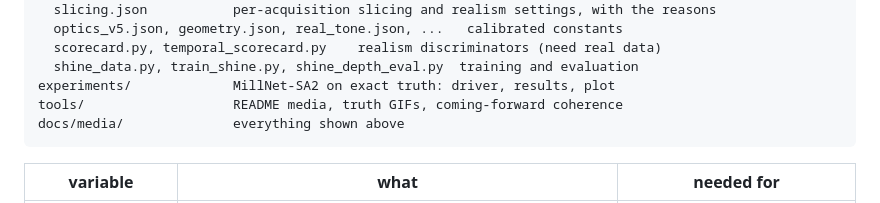
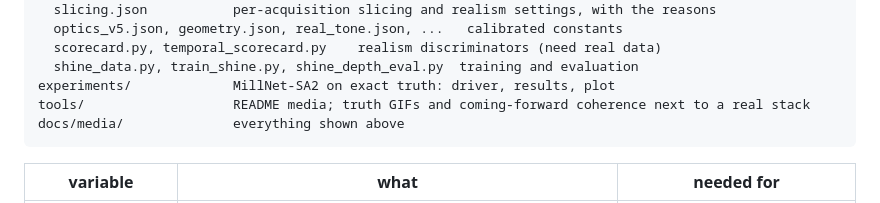
Before and after one commit to beetroottree/pfib-synth, a Markdown page: README.md, the part around the change. Rendered like a GitHub page.

Commit message:
README: note which tools need a real stack
Co-Authored-By: Claude Opus 5.5 <noreply@anthropic.com>

````diff
--- a/README.md
+++ b/README.md
@@ -115,7 +115,7 @@ pfibsynth/
   scorecard.py, temporal_scorecard.py    realism discriminators (need real data)
   shine_data.py, train_shine.py, shine_depth_eval.py  training and evaluation
 experiments/             MillNet-SA2 on exact truth: driver, results, plot
-tools/                   README media, truth GIFs, coming-forward coherence
+tools/                   README media; truth GIFs and coming-forward coherence next to a real stack
 docs/media/              everything shown above
 ```
 
````
